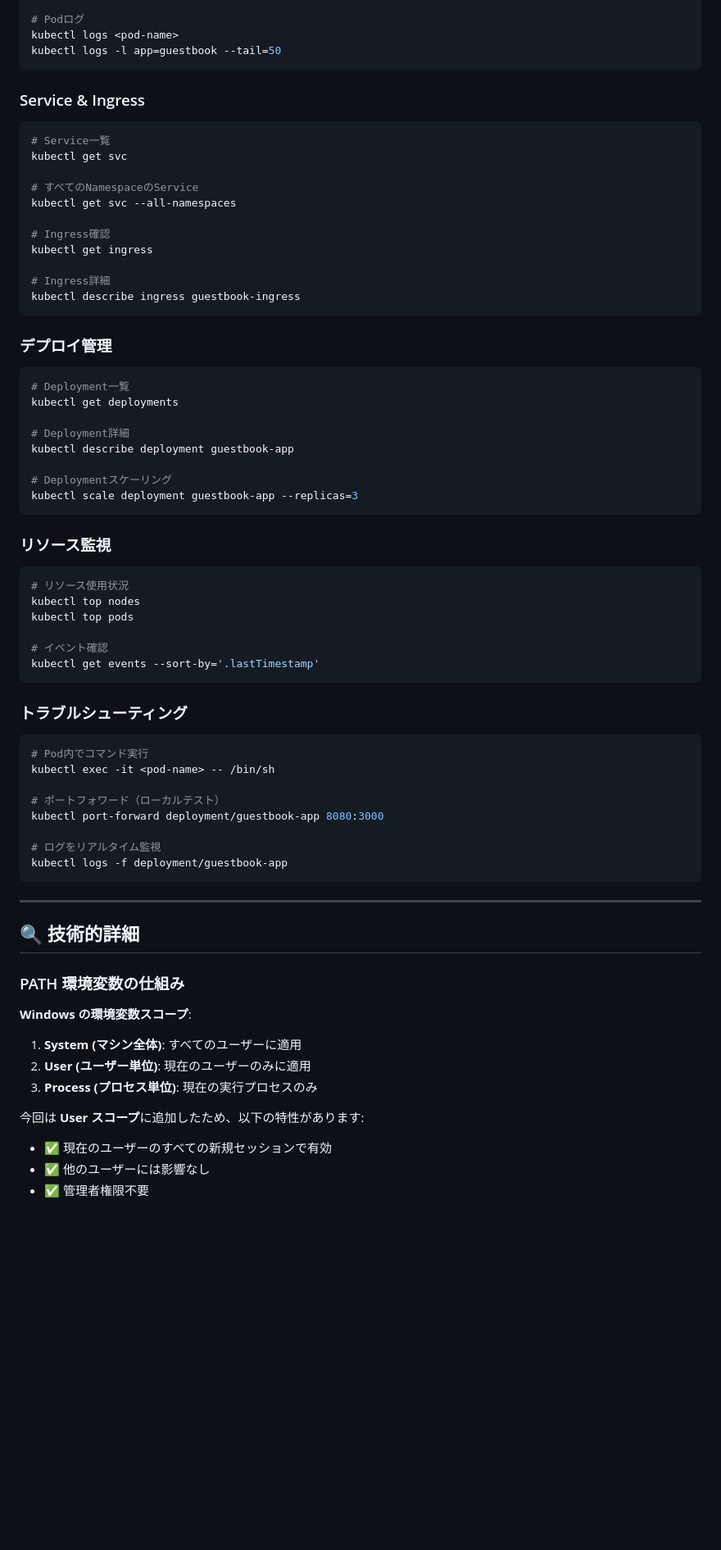
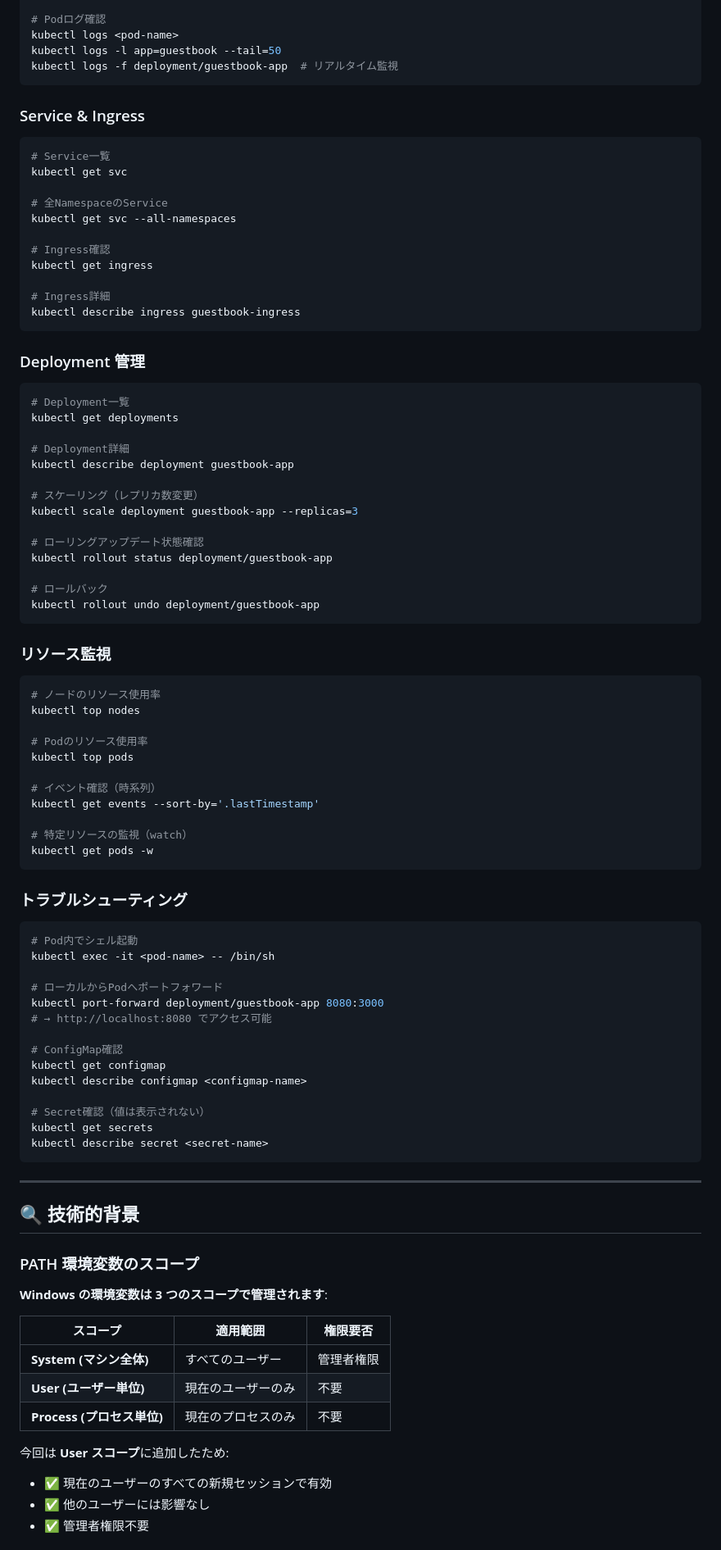
Before and after one commit to aktsmm/CICD-AKS-technical-exercise, a Markdown page: Docs_issue_point/Phase03_kubectl環境設定_2025-10-29.md, the part around the change printed below. Shown: that part at 82% size. Drawn GitHub-style; blank space fills up the shorter version.

````diff
--- a/Docs_issue_point/Phase03_kubectl環境設定_2025-10-29.md
+++ b/Docs_issue_point/Phase03_kubectl環境設定_2025-10-29.md
@@ -151,8 +150,9 @@ kubectl get pods -l app=guestbook
 kubectl describe pod <pod-name>
 
-# Podログ
+# Podログ確認
 kubectl logs <pod-name>
 kubectl logs -l app=guestbook --tail=50
+kubectl logs -f deployment/guestbook-app  # リアルタイム監視
 ```
 
 ### Service & Ingress
@@ -161,7 +161,7 @@ kubectl logs -l app=guestbook --tail=50
 # Service一覧
 kubectl get svc
 
-# すべてのNamespaceのService
+# 全NamespaceのService
 kubectl get svc --all-namespaces
 
 # Ingress確認
@@ -171,7 +171,7 @@ kubectl get ingress
 kubectl describe ingress guestbook-ingress
 ```
 
-### デプロイ管理
+### Deployment 管理
 
 ```powershell
 # Deployment一覧
@@ -180,47 +180,66 @@ kubectl get deployments
 # Deployment詳細
 kubectl describe deployment guestbook-app
 
-# Deploymentスケーリング
+# スケーリング（レプリカ数変更）
 kubectl scale deployment guestbook-app --replicas=3
+
+# ローリングアップデート状態確認
+kubectl rollout status deployment/guestbook-app
+
+# ロールバック
+kubectl rollout undo deployment/guestbook-app
 ```
 
 ### リソース監視
 
 ```powershell
-# リソース使用状況
+# ノードのリソース使用率
 kubectl top nodes
+
+# Podのリソース使用率
 kubectl top pods
 
-# イベント確認
+# イベント確認（時系列）
 kubectl get events --sort-by='.lastTimestamp'
+
+# 特定リソースの監視（watch）
+kubectl get pods -w
 ```
 
 ### トラブルシューティング
 
 ```powershell
-# Pod内でコマンド実行
+# Pod内でシェル起動
 kubectl exec -it <pod-name> -- /bin/sh
 
-# ポートフォワード（ローカルテスト）
+# ローカルからPodへポートフォワード
 kubectl port-forward deployment/guestbook-app 8080:3000
+# → http://localhost:8080 でアクセス可能
 
-# ログをリアルタイム監視
-kubectl logs -f deployment/guestbook-app
+# ConfigMap確認
+kubectl get configmap
+kubectl describe configmap <configmap-name>
+
+# Secret確認（値は表示されない）
+kubectl get secrets
+kubectl describe secret <secret-name>
 ```
 
 ---
 
-## 🔍 技術的詳細
+## 🔍 技術的背景
 
-### PATH 環境変数の仕組み
+### PATH 環境変数のスコープ
 
-**Windows の環境変数スコープ**:
+**Windows の環境変数は 3 つのスコープで管理されます**:
 
-1. **System (マシン全体)**: すべてのユーザーに適用
-2. **User (ユーザー単位)**: 現在のユーザーのみに適用
-3. **Process (プロセス単位)**: 現在の実行プロセスのみ
+| スコープ                    | 適用範囲               | 権限要否   |
+| --------------------------- | ---------------------- | ---------- |
+| **System (マシン全体)**     | すべてのユーザー       | 管理者権限 |
+| **User (ユーザー単位)**     | 現在のユーザーのみ     | 不要       |
+| **Process (プロセス単位)**  | 現在のプロセスのみ     | 不要       |
 
-今回は **User スコープ**に追加したため、以下の特性があります:
+今回は **User スコープ**に追加したため:
 
 - ✅ 現在のユーザーのすべての新規セッションで有効
 - ✅ 他のユーザーには影響なし
````
Also changed, not shown: other parts of Docs_issue_point/Phase03_kubectl環境設定_2025-10-29.md (+74 -79 lines).
